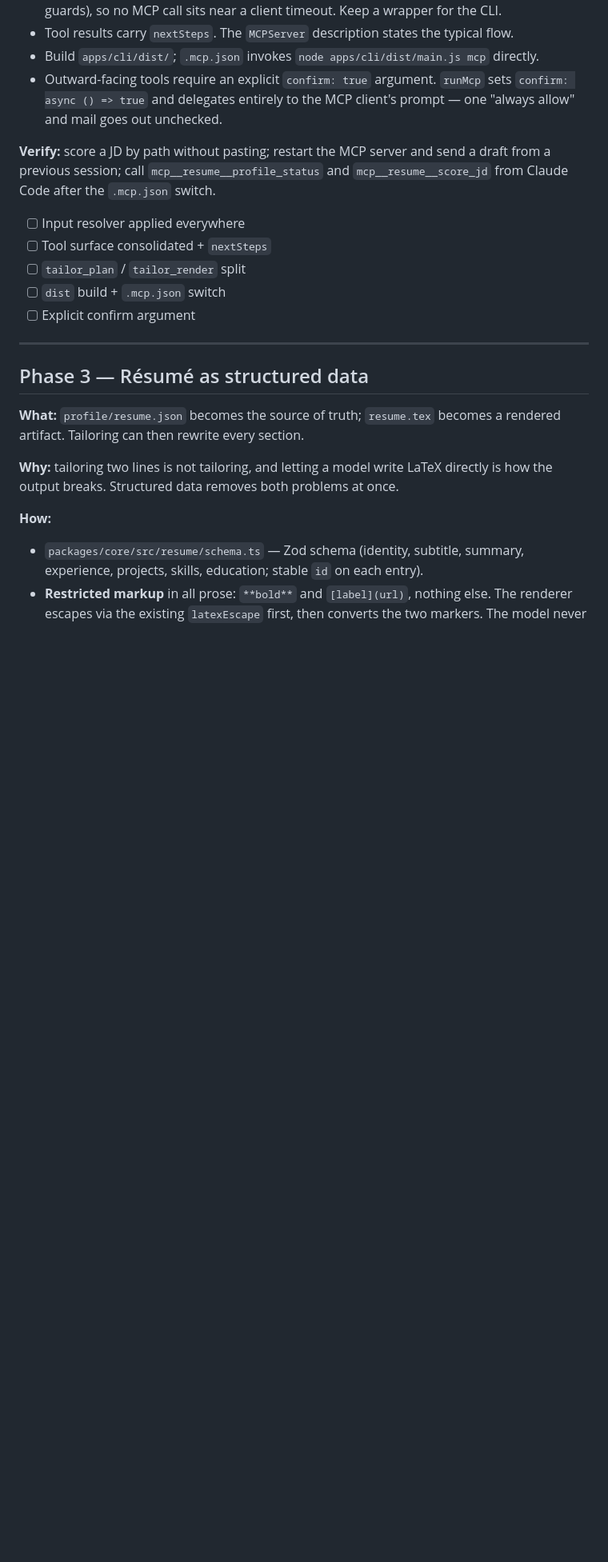
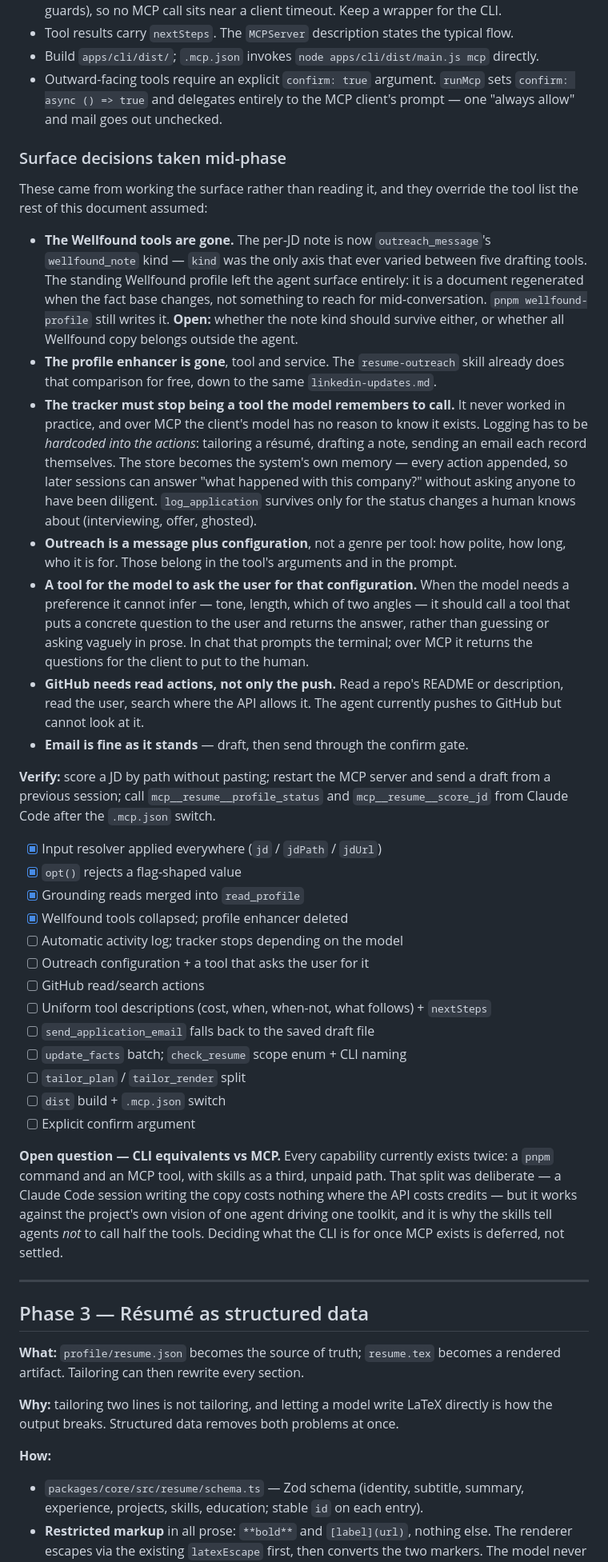
Before and after one commit to Sandy-1711/whoami, a Markdown page: docs/ROADMAP.md, the part around one of its changes. Shown at 80% size. Rendered like a GitHub page; blank space fills up the shorter version.

Commit message:
docs(roadmap): record the surface decisions phase 2 turned on
The phase was written as "flexible inputs, fewer overlaps". Working it
produced a sharper problem statement — an agent holding these tools does
not know what to use or when — and four decisions the old tool list
cannot express: the Wellfound tools and the profile enhancer are gone,
the tracker has to log itself instead of waiting to be called, outreach
is a message plus configuration, and the model needs a way to ask for
that configuration. GitHub needs reads to go with its push.

Also records the CLI-vs-MCP duplication as an open question rather than
a settled design, since every capability currently exists twice and the
skills exist to tell agents not to use half of it.

Co-Authored-By: Claude Opus 5 <noreply@anthropic.com>

```diff
--- a/docs/ROADMAP.md
+++ b/docs/ROADMAP.md
@@ -161,15 +166,59 @@ a three-process launch chain, and errors that all look the same. "Tools are too
   `confirm: async () => true` and delegates entirely to the MCP client's prompt — one "always
   allow" and mail goes out unchecked.
 
+### Surface decisions taken mid-phase
+
+These came from working the surface rather than reading it, and they override the tool list the
+rest of this document assumed:
+
+- **The Wellfound tools are gone.** The per-JD note is now `outreach_message`'s `wellfound_note`
+  kind — `kind` was the only axis that ever varied between five drafting tools. The standing
+  Wellfound profile left the agent surface entirely: it is a document regenerated when the fact
+  base changes, not something to reach for mid-conversation. `pnpm wellfound-profile` still
+  writes it. **Open:** whether the note kind should survive either, or whether all Wellfound copy
+  belongs outside the agent.
+- **The profile enhancer is gone**, tool and service. The `resume-outreach` skill already does
+  that comparison for free, down to the same `linkedin-updates.md`.
+- **The tracker must stop being a tool the model remembers to call.** It never worked in practice,
+  and over MCP the client's model has no reason to know it exists. Logging has to be *hardcoded
+  into the actions*: tailoring a résumé, drafting a note, sending an email each record themselves.
+  The store becomes the system's own memory — every action appended, so later sessions can answer
+  "what happened with this company?" without asking anyone to have been diligent. `log_application`
+  survives only for the status changes a human knows about (interviewing, offer, ghosted).
+- **Outreach is a message plus configuration**, not a genre per tool: how polite, how long, who it
+  is for. Those belong in the tool's arguments and in the prompt.
+- **A tool for the model to ask the user for that configuration.** When the model needs a
+  preference it cannot infer — tone, length, which of two angles — it should call a tool that puts
+  a concrete question to the user and returns the answer, rather than guessing or asking vaguely
+  in prose. In chat that prompts the terminal; over MCP it returns the questions for the client to
+  put to the human.
+- **GitHub needs read actions, not only the push.** Read a repo's README or description, read the
+  user, search where the API allows it. The agent currently pushes to GitHub but cannot look at it.
+- **Email is fine as it stands** — draft, then send through the confirm gate.
+
 **Verify:** score a JD by path without pasting; restart the MCP server and send a draft from a
 previous session; call `mcp__resume__profile_status` and `mcp__resume__score_jd` from Claude Code
 after the `.mcp.json` switch.
 
-- [ ] Input resolver applied everywhere
-- [ ] Tool surface consolidated + `nextSteps`
+- [x] Input resolver applied everywhere (`jd` / `jdPath` / `jdUrl`)
+- [x] `opt()` rejects a flag-shaped value
+- [x] Grounding reads merged into `read_profile`
+- [x] Wellfound tools collapsed; profile enhancer deleted
+- [ ] Automatic activity log; tracker stops depending on the model
+- [ ] Outreach configuration + a tool that asks the user for it
+- [ ] GitHub read/search actions
+- [ ] Uniform tool descriptions (cost, when, when-not, what follows) + `nextSteps`
+- [ ] `send_application_email` falls back to the saved draft file
+- [ ] `update_facts` batch; `check_resume` scope enum + CLI naming
 - [ ] `tailor_plan` / `tailor_render` split
 - [ ] `dist` build + `.mcp.json` switch
 - [ ] Explicit confirm argument
+
+**Open question — CLI equivalents vs MCP.** Every capability currently exists twice: a `pnpm`
+command and an MCP tool, with skills as a third, unpaid path. That split was deliberate — a Claude
+Code session writing the copy costs nothing where the API costs credits — but it works against the
+project's own vision of one agent driving one toolkit, and it is why the skills tell agents *not*
+to call half the tools. Deciding what the CLI is for once MCP exists is deferred, not settled.
 
 ---
 
```
Also changed, not shown: other parts of docs/ROADMAP.md (+6 -1 lines).
